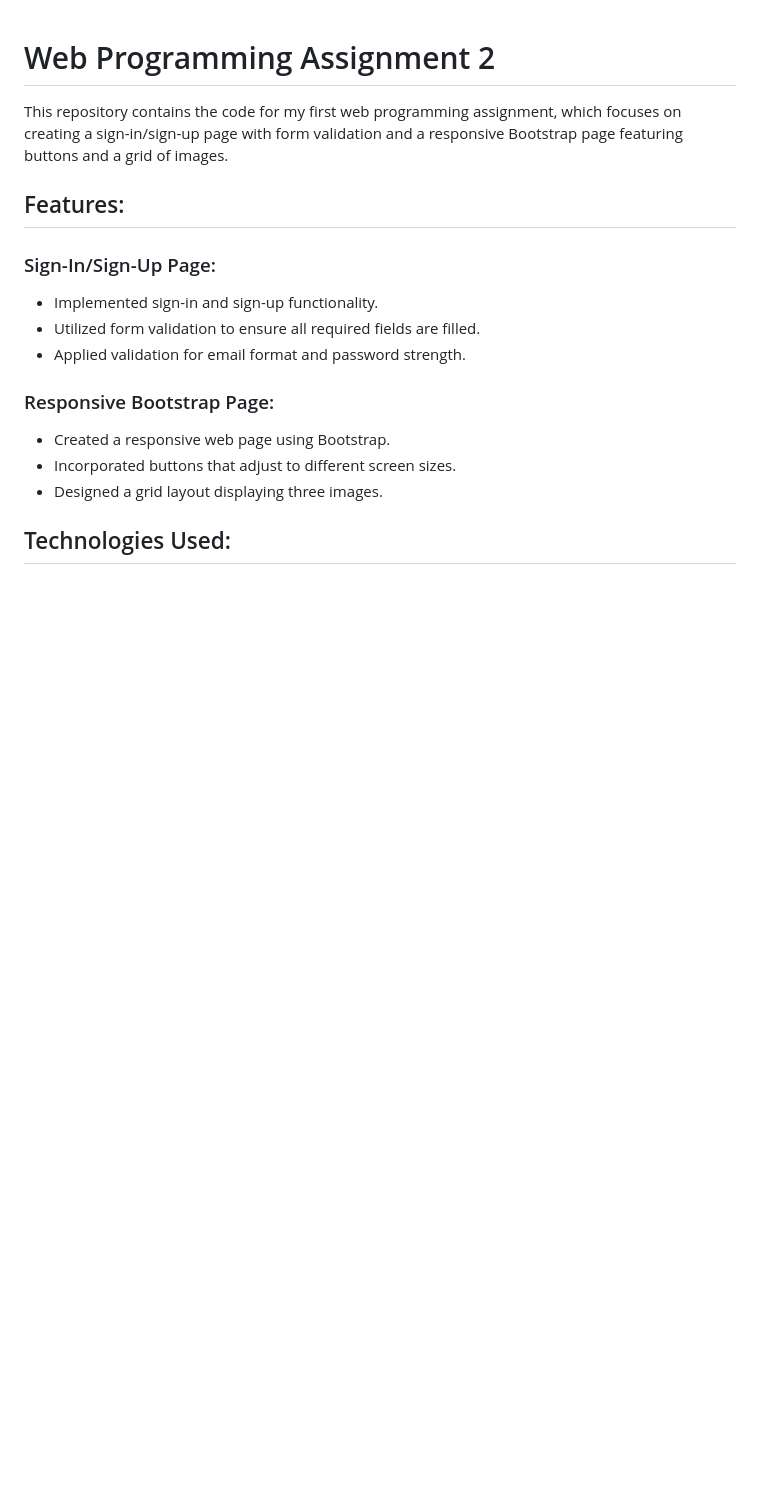
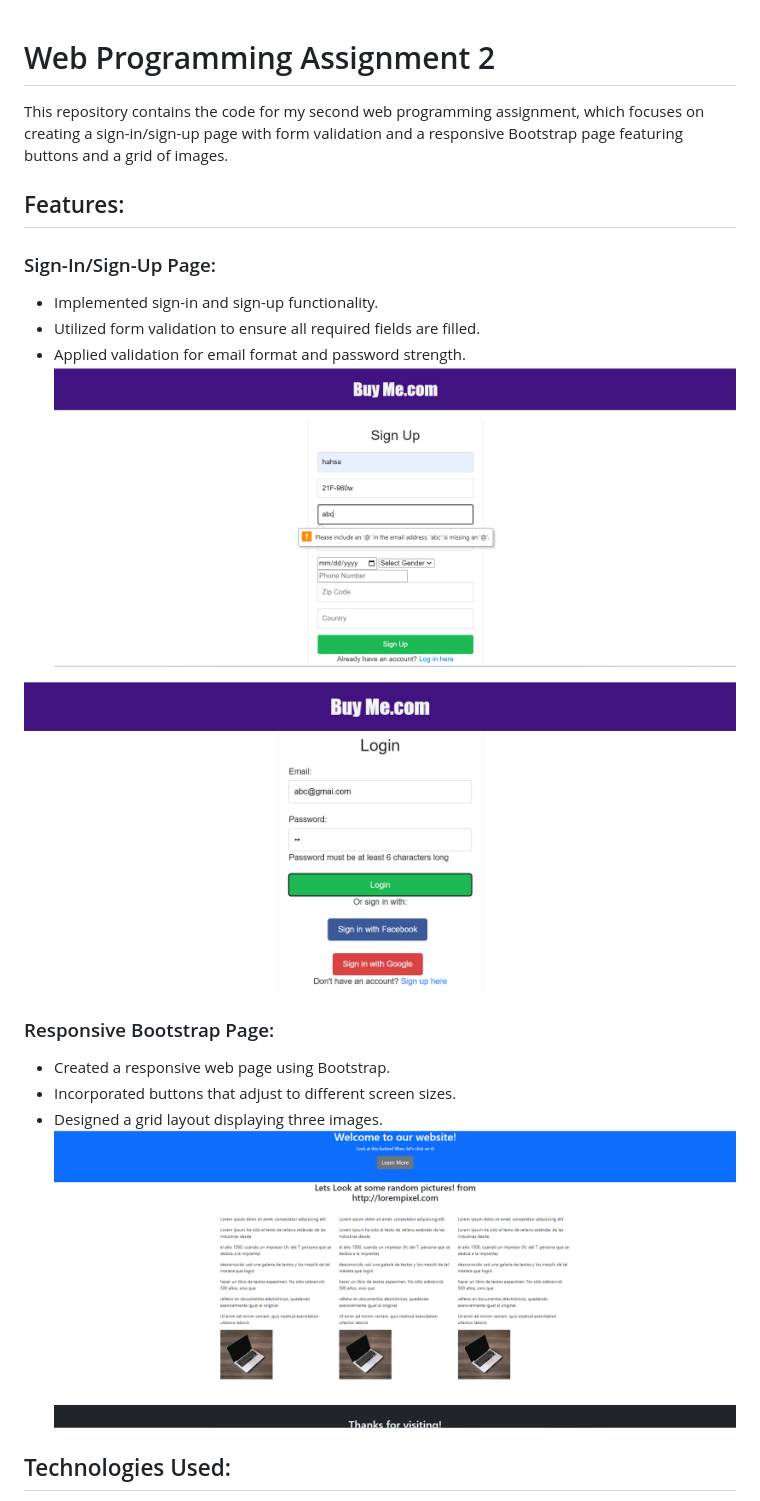
Before and after one commit to MuhammadUzairRizwan/WebProgramming, a Markdown page: README.md, the part around the change. Rendered like a GitHub page; pictures changed too: login.png (added), signup.png (added), task3.png (added); blank space fills up the shorter version.

Commit message:
finalcom

```diff
--- a/README.md
+++ b/README.md
@@ -1,6 +1,6 @@
 # Web Programming Assignment 2
 
-This repository contains the code for my first web programming assignment, which focuses on creating a sign-in/sign-up page with form validation and a responsive Bootstrap page featuring buttons and a grid of images.
+This repository contains the code for my second web programming assignment, which focuses on creating a sign-in/sign-up page with form validation and a responsive Bootstrap page featuring buttons and a grid of images.
 
 ## Features:
 
@@ -8,11 +8,17 @@ This repository contains the code for my first web programming assignment, which
 - Implemented sign-in and sign-up functionality.
 - Utilized form validation to ensure all required fields are filled.
 - Applied validation for email format and password strength.
+![alt text](signup.png)
+
+ ![alt text](login.png)
+
 
 ### Responsive Bootstrap Page:
 - Created a responsive web page using Bootstrap.
 - Incorporated buttons that adjust to different screen sizes.
 - Designed a grid layout displaying three images.
+![alt text](task3.png)
+
 
 ## Technologies Used:
 - HTML5
```
